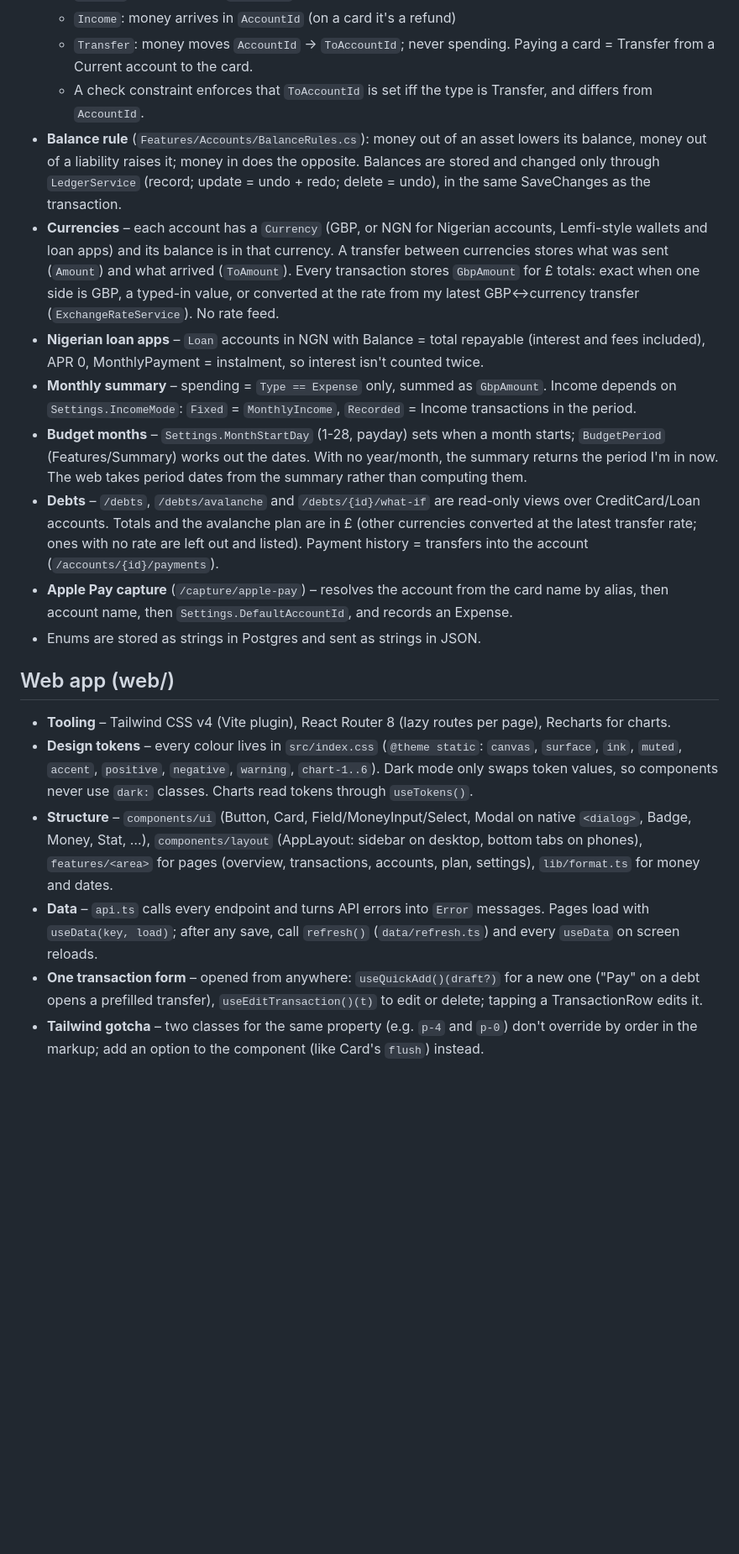
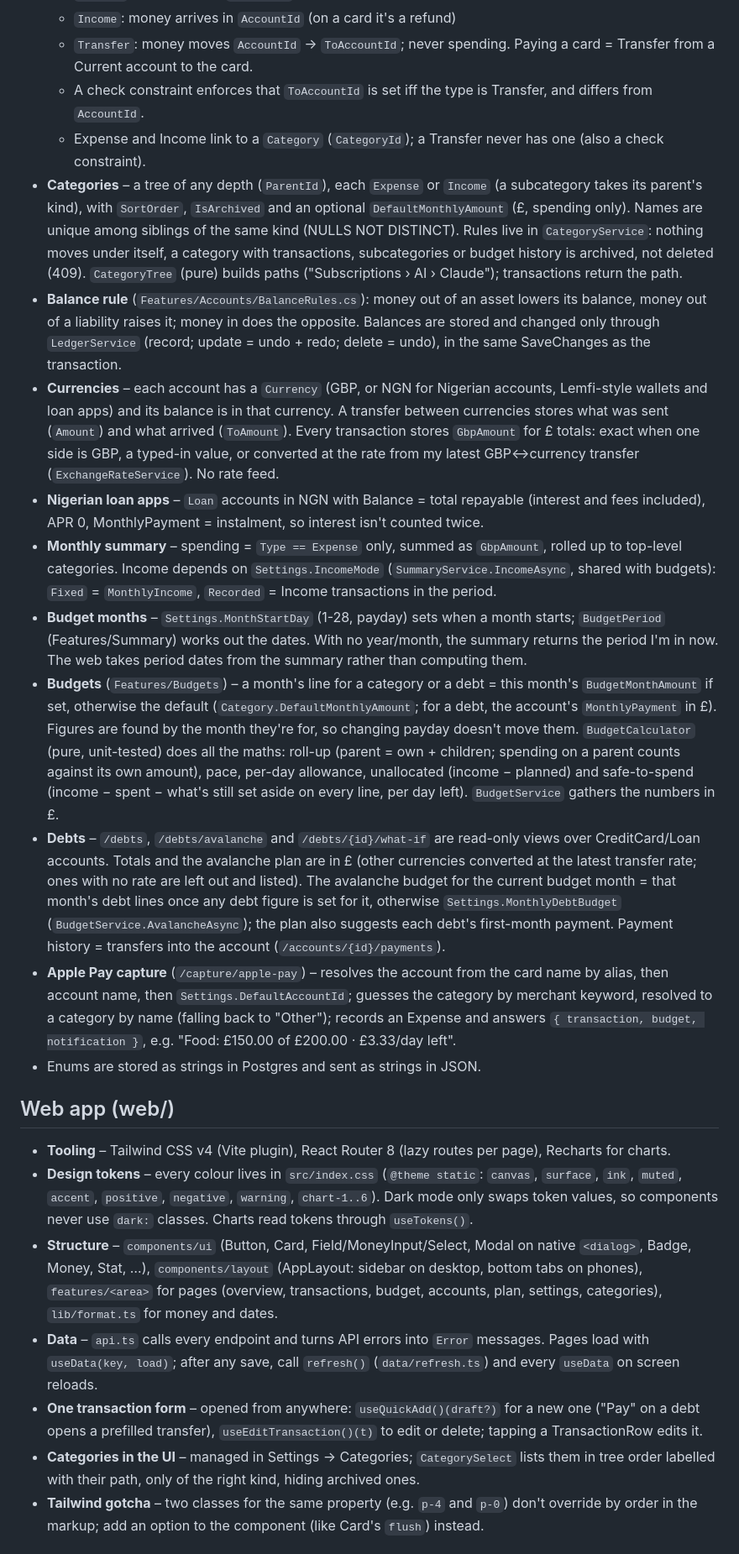
Before and after one commit to gibatekpro/life-tracker, a Markdown page: CLAUDE.md, the part around one of its changes. Shown at 84% size. Rendered like a GitHub page; blank space fills up the shorter version.

Commit message:
Describe categories and budgets in CLAUDE.md
Co-Authored-By: Claude Opus 5.5 <noreply@anthropic.com>

```diff
--- a/CLAUDE.md
+++ b/CLAUDE.md
@@ -19,21 +19,25 @@ A personal life-tracking app: spending, debt payoff, habits and personal growth.
   - `Income`: money arrives in `AccountId` (on a card it's a refund)
   - `Transfer`: money moves `AccountId` → `ToAccountId`; never spending. Paying a card = Transfer from a Current account to the card.
   - A check constraint enforces that `ToAccountId` is set iff the type is Transfer, and differs from `AccountId`.
+  - Expense and Income link to a `Category` (`CategoryId`); a Transfer never has one (also a check constraint).
+- **Categories** – a tree of any depth (`ParentId`), each `Expense` or `Income` (a subcategory takes its parent's kind), with `SortOrder`, `IsArchived` and an optional `DefaultMonthlyAmount` (£, spending only). Names are unique among siblings of the same kind (NULLS NOT DISTINCT). Rules live in `CategoryService`: nothing moves under itself, a category with transactions, subcategories or budget history is archived, not deleted (409). `CategoryTree` (pure) builds paths ("Subscriptions › AI › Claude"); transactions return the path.
 - **Balance rule** (`Features/Accounts/BalanceRules.cs`): money out of an asset lowers its balance, money out of a liability raises it; money in does the opposite. Balances are stored and changed only through `LedgerService` (record; update = undo + redo; delete = undo), in the same SaveChanges as the transaction.
 - **Currencies** – each account has a `Currency` (GBP, or NGN for Nigerian accounts, Lemfi-style wallets and loan apps) and its balance is in that currency. A transfer between currencies stores what was sent (`Amount`) and what arrived (`ToAmount`). Every transaction stores `GbpAmount` for £ totals: exact when one side is GBP, a typed-in value, or converted at the rate from my latest GBP↔currency transfer (`ExchangeRateService`). No rate feed.
 - **Nigerian loan apps** – `Loan` accounts in NGN with Balance = total repayable (interest and fees included), APR 0, MonthlyPayment = instalment, so interest isn't counted twice.
-- **Monthly summary** – spending = `Type == Expense` only, summed as `GbpAmount`. Income depends on `Settings.IncomeMode`: `Fixed` = `MonthlyIncome`, `Recorded` = Income transactions in the period.
+- **Monthly summary** – spending = `Type == Expense` only, summed as `GbpAmount`, rolled up to top-level categories. Income depends on `Settings.IncomeMode` (`SummaryService.IncomeAsync`, shared with budgets): `Fixed` = `MonthlyIncome`, `Recorded` = Income transactions in the period.
 - **Budget months** – `Settings.MonthStartDay` (1-28, payday) sets when a month starts; `BudgetPeriod` (Features/Summary) works out the dates. With no year/month, the summary returns the period I'm in now. The web takes period dates from the summary rather than computing them.
-- **Debts** – `/debts`, `/debts/avalanche` and `/debts/{id}/what-if` are read-only views over CreditCard/Loan accounts. Totals and the avalanche plan are in £ (other currencies converted at the latest transfer rate; ones with no rate are left out and listed). Payment history = transfers into the account (`/accounts/{id}/payments`).
-- **Apple Pay capture** (`/capture/apple-pay`) – resolves the account from the card name by alias, then account name, then `Settings.DefaultAccountId`, and records an Expense.
+- **Budgets** (`Features/Budgets`) – a month's line for a category or a debt = this month's `BudgetMonthAmount` if set, otherwise the default (`Category.DefaultMonthlyAmount`; for a debt, the account's `MonthlyPayment` in £). Figures are found by the month they're for, so changing payday doesn't move them. `BudgetCalculator` (pure, unit-tested) does all the maths: roll-up (parent = own + children; spending on a parent counts against its own amount), pace, per-day allowance, unallocated (income − planned) and safe-to-spend (income − spent − what's still set aside on every line, per day left). `BudgetService` gathers the numbers in £.
+- **Debts** – `/debts`, `/debts/avalanche` and `/debts/{id}/what-if` are read-only views over CreditCard/Loan accounts. Totals and the avalanche plan are in £ (other currencies converted at the latest transfer rate; ones with no rate are left out and listed). The avalanche budget for the current budget month = that month's debt lines once any debt figure is set for it, otherwise `Settings.MonthlyDebtBudget` (`BudgetService.AvalancheAsync`); the plan also suggests each debt's first-month payment. Payment history = transfers into the account (`/accounts/{id}/payments`).
+- **Apple Pay capture** (`/capture/apple-pay`) – resolves the account from the card name by alias, then account name, then `Settings.DefaultAccountId`; guesses the category by merchant keyword, resolved to a category by name (falling back to "Other"); records an Expense and answers `{ transaction, budget, notification }`, e.g. "Food: £150.00 of £200.00 · £3.33/day left".
 - Enums are stored as strings in Postgres and sent as strings in JSON.
 
 ## Web app (web/)
 - **Tooling** – Tailwind CSS v4 (Vite plugin), React Router 8 (lazy routes per page), Recharts for charts.
 - **Design tokens** – every colour lives in `src/index.css` (`@theme static`: `canvas`, `surface`, `ink`, `muted`, `accent`, `positive`, `negative`, `warning`, `chart-1..6`). Dark mode only swaps token values, so components never use `dark:` classes. Charts read tokens through `useTokens()`.
-- **Structure** – `components/ui` (Button, Card, Field/MoneyInput/Select, Modal on native `<dialog>`, Badge, Money, Stat, …), `components/layout` (AppLayout: sidebar on desktop, bottom tabs on phones), `features/<area>` for pages (overview, transactions, accounts, plan, settings), `lib/format.ts` for money and dates.
+- **Structure** – `components/ui` (Button, Card, Field/MoneyInput/Select, Modal on native `<dialog>`, Badge, Money, Stat, …), `components/layout` (AppLayout: sidebar on desktop, bottom tabs on phones), `features/<area>` for pages (overview, transactions, budget, accounts, plan, settings, categories), `lib/format.ts` for money and dates.
 - **Data** – `api.ts` calls every endpoint and turns API errors into `Error` messages. Pages load with `useData(key, load)`; after any save, call `refresh()` (`data/refresh.ts`) and every `useData` on screen reloads.
 - **One transaction form** – opened from anywhere: `useQuickAdd()(draft?)` for a new one ("Pay" on a debt opens a prefilled transfer), `useEditTransaction()(t)` to edit or delete; tapping a TransactionRow edits it.
+- **Categories in the UI** – managed in Settings → Categories; `CategorySelect` lists them in tree order labelled with their path, only of the right kind, hiding archived ones.
 - **Tailwind gotcha** – two classes for the same property (e.g. `p-4` and `p-0`) don't override by order in the markup; add an option to the component (like Card's `flush`) instead.
 
 ## Database migrations
```
Also changed, not shown: other parts of CLAUDE.md (+1 -0 lines).
